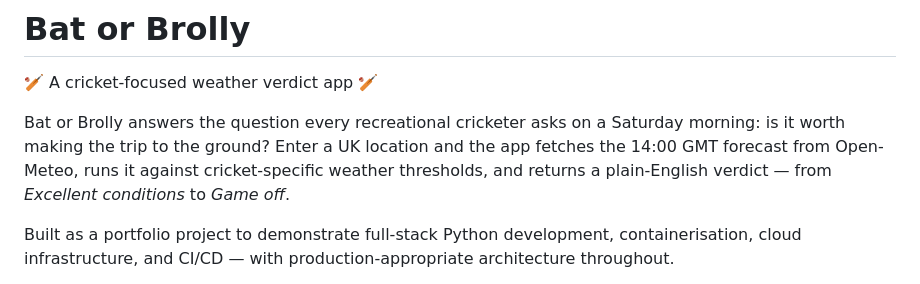
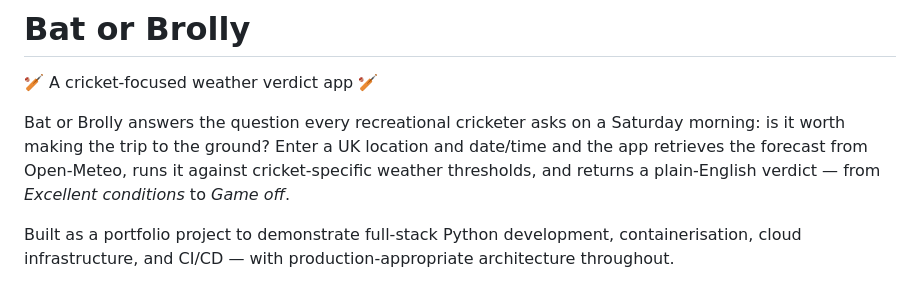
Before and after one commit to MattW-9393/bat-or-brolly, a Markdown page: README.md, the part around the change. GitHub-like rendering.

Commit message:
Enhance app description with date/time details
Updated description to include date/time input for forecast.

```diff
--- a/README.md
+++ b/README.md
@@ -1,7 +1,7 @@
 # Bat or Brolly
 🏏 A cricket-focused weather verdict app 🏏
 
-Bat or Brolly answers the question every recreational cricketer asks on a Saturday morning: is it worth making the trip to the ground? Enter a UK location and the app fetches the 14:00 GMT forecast from Open-Meteo, runs it against cricket-specific weather thresholds, and returns a plain-English verdict — from *Excellent conditions* to *Game off*.
+Bat or Brolly answers the question every recreational cricketer asks on a Saturday morning: is it worth making the trip to the ground? Enter a UK location and date/time and the app retrieves the forecast from Open-Meteo, runs it against cricket-specific weather thresholds, and returns a plain-English verdict — from *Excellent conditions* to *Game off*.
 
 Built as a portfolio project to demonstrate full-stack Python development, containerisation, cloud infrastructure, and CI/CD — with production-appropriate architecture throughout.
 
```
